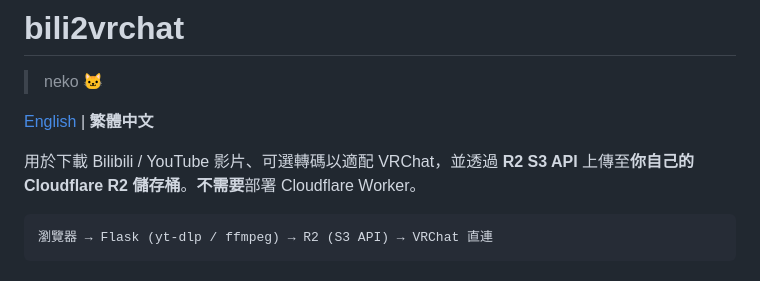
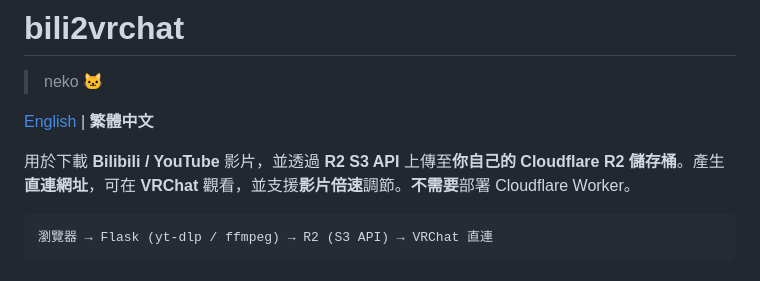
Before and after one commit to yuentw/bili2vrc, a Markdown page: README_zh-TW.md, the part around the change. GitHub-like rendering.

````diff
--- a/README_zh-TW.md
+++ b/README_zh-TW.md
@@ -4,7 +4,7 @@
 
 [English](README.md) | **繁體中文**
 
-用於下載 Bilibili / YouTube 影片、可選轉碼以適配 VRChat，並透過 **R2 S3 API** 上傳至**你自己的 Cloudflare R2 儲存桶**。**不需要**部署 Cloudflare Worker。
+用於下載 **Bilibili / YouTube** 影片，並透過 **R2 S3 API** 上傳至**你自己的 Cloudflare R2 儲存桶**。產生**直連網址**，可在 **VRChat** 觀看，並支援**影片倍速**調節。**不需要**部署 Cloudflare Worker。
 
 ```
 瀏覽器 → Flask (yt-dlp / ffmpeg) → R2 (S3 API) → VRChat 直連
````
Also changed, not shown: README.md (+1 -1 lines).
